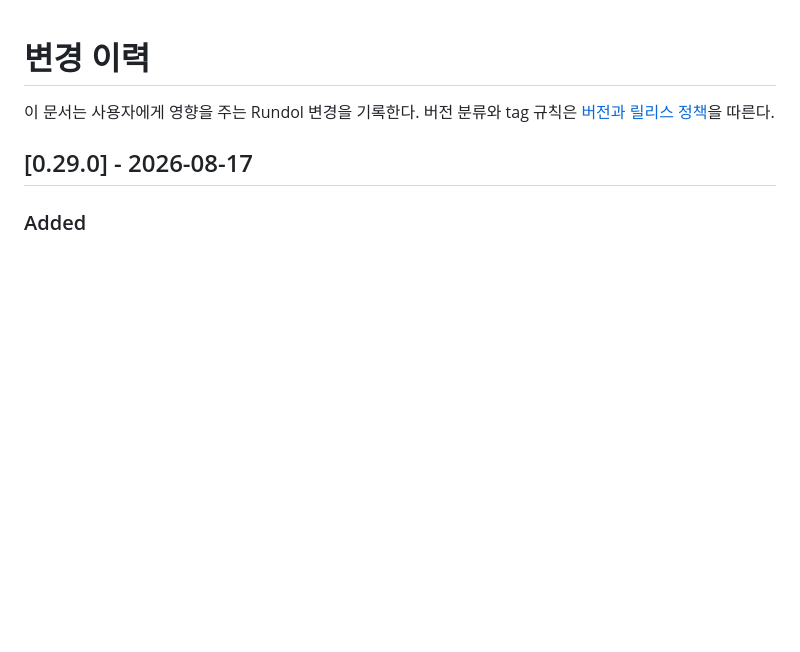
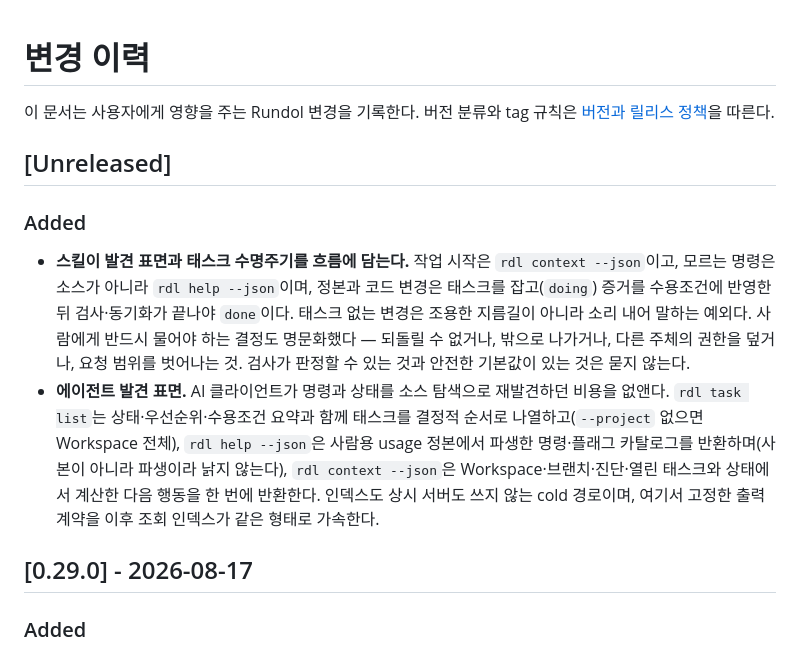
Before and after one commit to runtime-co-kr/rundol, a Markdown page: CHANGELOG.md, the part around the change. Rendered like a GitHub page; blank space fills up the shorter version.

```diff
--- a/CHANGELOG.md
+++ b/CHANGELOG.md
@@ -1,6 +1,13 @@
 # 변경 이력
 
 이 문서는 사용자에게 영향을 주는 Rundol 변경을 기록한다. 버전 분류와 tag 규칙은 [버전과 릴리스 정책](docs/RELEASES.md)을 따른다.
+
+## [Unreleased]
+
+### Added
+
+- **스킬이 발견 표면과 태스크 수명주기를 흐름에 담는다.** 작업 시작은 `rdl context --json`이고, 모르는 명령은 소스가 아니라 `rdl help --json`이며, 정본과 코드 변경은 태스크를 잡고(`doing`) 증거를 수용조건에 반영한 뒤 검사·동기화가 끝나야 `done`이다. 태스크 없는 변경은 조용한 지름길이 아니라 소리 내어 말하는 예외다. 사람에게 반드시 물어야 하는 결정도 명문화했다 — 되돌릴 수 없거나, 밖으로 나가거나, 다른 주체의 권한을 덮거나, 요청 범위를 벗어나는 것. 검사가 판정할 수 있는 것과 안전한 기본값이 있는 것은 묻지 않는다.
+- **에이전트 발견 표면.** AI 클라이언트가 명령과 상태를 소스 탐색으로 재발견하던 비용을 없앤다. `rdl task list`는 상태·우선순위·수용조건 요약과 함께 태스크를 결정적 순서로 나열하고(`--project` 없으면 Workspace 전체), `rdl help --json`은 사람용 usage 정본에서 파생한 명령·플래그 카탈로그를 반환하며(사본이 아니라 파생이라 낡지 않는다), `rdl context --json`은 Workspace·브랜치·진단·열린 태스크와 상태에서 계산한 다음 행동을 한 번에 반환한다. 인덱스도 상시 서버도 쓰지 않는 cold 경로이며, 여기서 고정한 출력 계약을 이후 조회 인덱스가 같은 형태로 가속한다.
 
 ## [0.29.0] - 2026-08-17
 
```
Also changed, not shown: skills/rundol-project-governance/SKILL.md (+19 -2 lines).
